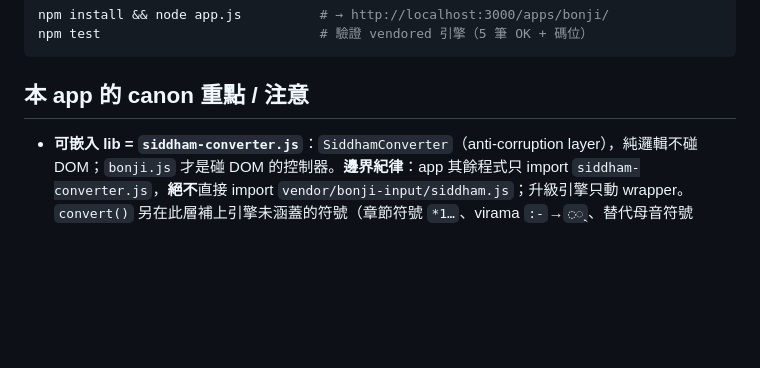
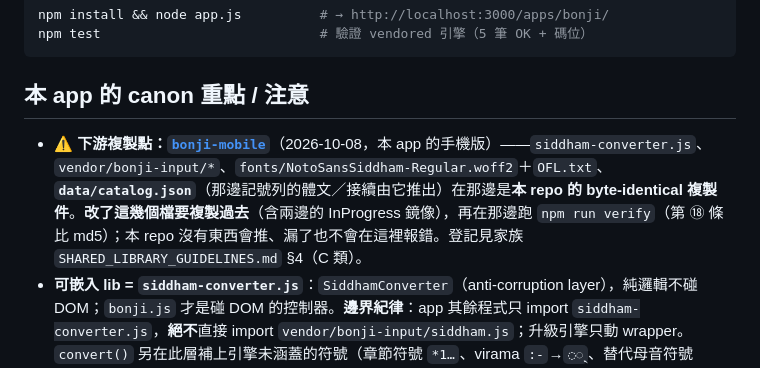
Before and after one commit to scottgfhong310/bonji, a Markdown page: CLAUDE.md, the part around the change. GitHub-like rendering; blank space fills up the shorter version.

Commit message:
docs: 註明下游複製點 bonji-mobile（converter／vendor／Noto／catalog.json）
Co-Authored-By: Claude Opus 5.5 <noreply@anthropic.com>

```diff
--- a/CLAUDE.md
+++ b/CLAUDE.md
@@ -53,6 +53,7 @@ npm test                            # 驗證 vendored 引擎（5 筆 OK + 碼位
 
 ## 本 app 的 canon 重點 / 注意
 
+- ⚠️ **下游複製點：[`bonji-mobile`](https://github.com/scottgfhong310/bonji-mobile)**（2026-10-08，本 app 的手機版）——`siddham-converter.js`、`vendor/bonji-input/*`、`fonts/NotoSansSiddham-Regular.woff2`＋`OFL.txt`、**`data/catalog.json`**（那邊記號列的體文／接續由它推出）在那邊是**本 repo 的 byte-identical 複製件**。**改了這幾個檔要複製過去**（含兩邊的 InProgress 鏡像），再在那邊跑 `npm run verify`（第 ⑱ 條比 md5）；本 repo 沒有東西會推、漏了也不會在這裡報錯。登記見家族 `SHARED_LIBRARY_GUIDELINES.md` §4（C 類）。
 - **可嵌入 lib = `siddham-converter.js`**：`SiddhamConverter`（anti-corruption layer），純邏輯不碰 DOM；`bonji.js` 才是碰 DOM 的控制器。**邊界紀律**：app 其餘程式只 import `siddham-converter.js`，**絕不**直接 import `vendor/bonji-input/siddham.js`；升級引擎只動 wrapper。`convert()` 另在此層補上引擎未涵蓋的符號（章節符號 `*1…`、virama `:-`→`◌𑖿`、替代母音符號 `_u`/`_uu`）——用 PUA sentinel 前後處理、不改引擎（DESIGN §4.1）。
 - **原生 ESM、零 build**：引擎是純 ESM（`export`），canon 硬約束「不修改 siddham.js」，故 `siddham-converter.js` 與 `bonji.js` 以 `<script type="module">` 載入（仍 zero-build、CDN-first）。這偏離家族 §4.2 的 IIFE→`window.XxxLib` 字面，但守其精神（純核心、零依賴、不碰 DOM）。jQuery / Materialize / Lodash / I18n 仍是 classic CDN globals。
 - **主題（重要）**：CSS 變數 light/dark，預設 dark；**materialize-dark.css 以 `html.light-mode` class 標記淺色**（否則系統偏好為深色時會強制深色）。`applyTheme` 同時設 `data-theme` **與** `light-mode`/`dark-mode` class；防閃爍開機腳本也要一起設 class。bonji 是家族首個實際採用共用 `materialize-dark.css` 的 app。
```
